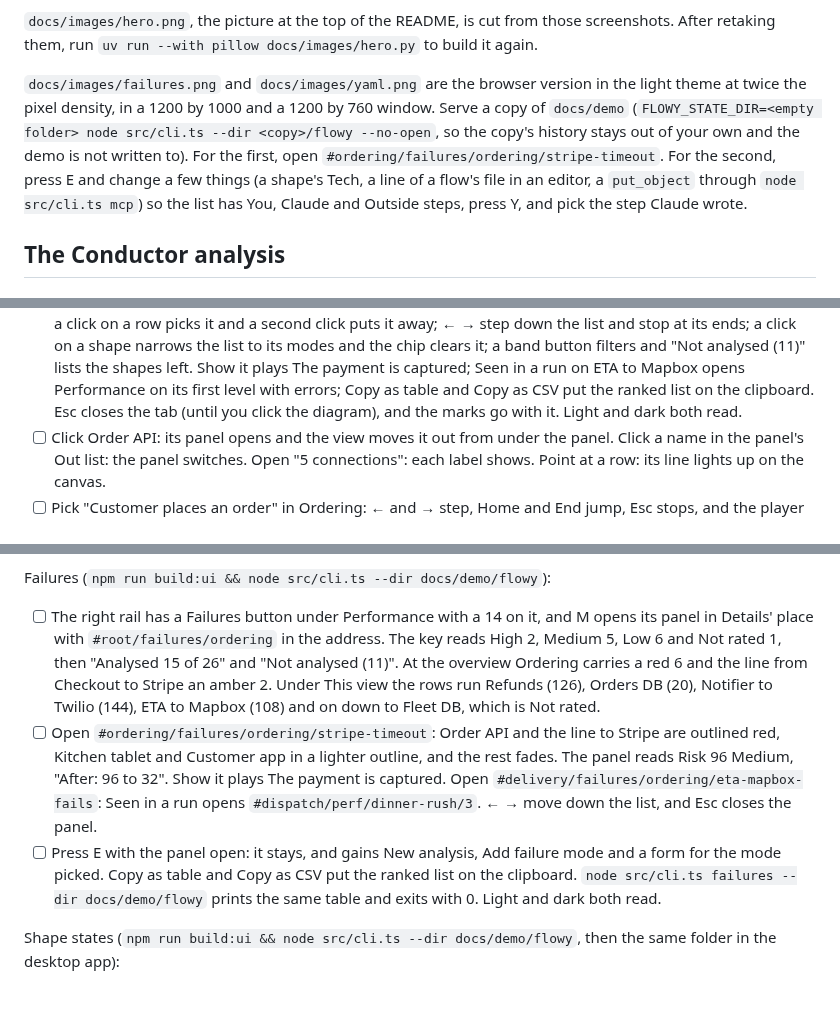
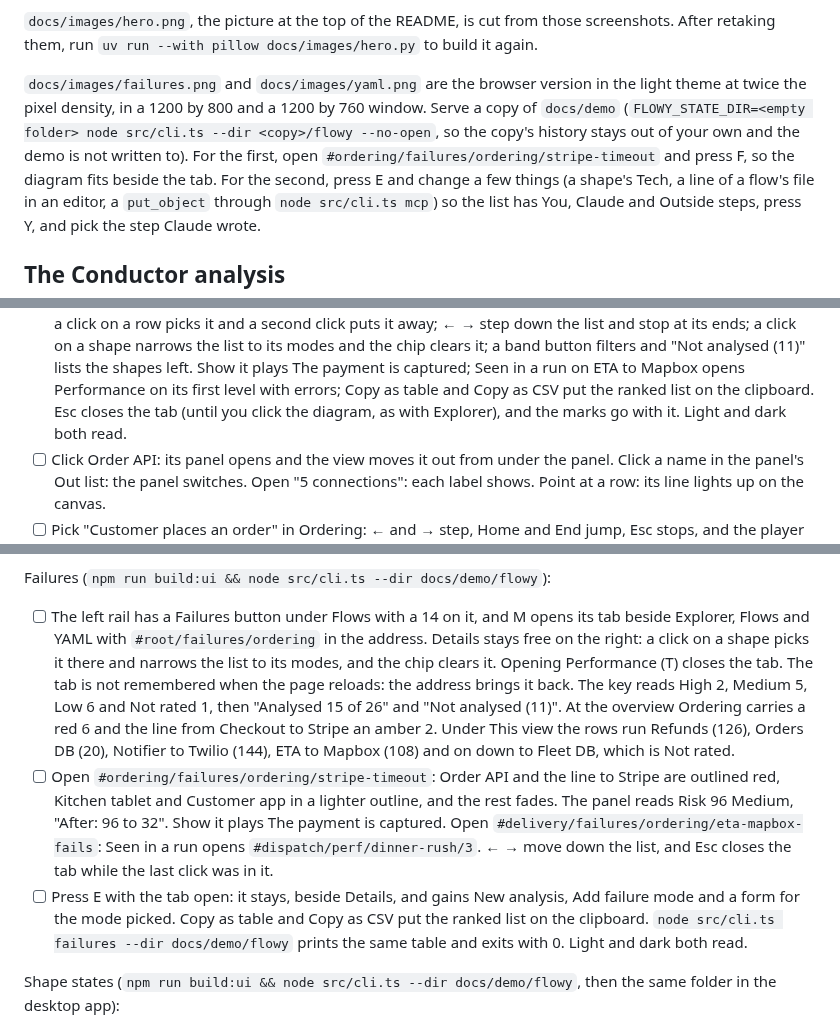
Before and after one commit to feluminais/flowy-docs, a Markdown page: CONTRIBUTING.md, 3 parts joined by grey strips. Rendered like a GitHub page; blank space fills up the shorter version.

```diff
--- a/CONTRIBUTING.md
+++ b/CONTRIBUTING.md
@@ -45,9 +45,9 @@ Retake them when the app changes how it looks.
 `docs/images/hero.png`, the picture at the top of the README, is cut from those screenshots. After retaking them, run
 `uv run --with pillow docs/images/hero.py` to build it again.
 
-`docs/images/failures.png` and `docs/images/yaml.png` are the browser version in the light theme at twice the pixel density, in a 1200 by 1000
+`docs/images/failures.png` and `docs/images/yaml.png` are the browser version in the light theme at twice the pixel density, in a 1200 by 800
 and a 1200 by 760 window. Serve a copy of `docs/demo` (`FLOWY_STATE_DIR=<empty folder> node src/cli.ts --dir <copy>/flowy --no-open`, so the
-copy's history stays out of your own and the demo is not written to). For the first, open `#ordering/failures/ordering/stripe-timeout`. For the
+copy's history stays out of your own and the demo is not written to). For the first, open `#ordering/failures/ordering/stripe-timeout` and press F, so the diagram fits beside the tab. For the
 second, press E and change a few things (a shape's Tech, a line of a flow's file in an editor, a `put_object` through `node src/cli.ts mcp`) so
 the list has You, Claude and Outside steps, press Y, and pick the step Claude wrote.
 
@@ -222,7 +222,7 @@ Before merging a change to the app, look at what it could affect, in a real wind
       it and a second click puts it away; ← → step down the list and stop at its ends; a click on a shape narrows the list to its modes and the chip clears
       it; a band button filters and "Not analysed (11)" lists the shapes left. Show it plays The payment is captured; Seen in a run on ETA to Mapbox opens
       Performance on its first level with errors; Copy as table and Copy as CSV put the ranked list on the clipboard. Esc closes the tab (until you click
-      the diagram), and the marks go with it. Light and dark both read.
+      the diagram, as with Explorer), and the marks go with it. Light and dark both read.
 - [ ] Click Order API: its panel opens and the view moves it out from under the panel. Click a name in the panel's Out list: the panel
       switches. Open "5 connections": each label shows. Point at a row: its line lights up on the canvas.
 - [ ] Pick "Customer places an order" in Ordering: ← and → step, Home and End jump, Esc stops, and the player card shows "More".
@@ -366,14 +366,15 @@ Performance (`npm run build:ui && node src/cli.ts --dir perf-lab/flowy`):
 
 Failures (`npm run build:ui && node src/cli.ts --dir docs/demo/flowy`):
 
-- [ ] The right rail has a Failures button under Performance with a 14 on it, and M opens its panel in Details' place with `#root/failures/ordering` in the
-      address. The key reads High 2, Medium 5, Low 6 and Not rated 1, then "Analysed 15 of 26" and "Not analysed (11)". At the overview Ordering
+- [ ] The left rail has a Failures button under Flows with a 14 on it, and M opens its tab beside Explorer, Flows and YAML with `#root/failures/ordering` in the
+      address. Details stays free on the right: a click on a shape picks it there and narrows the list to its modes, and the chip clears it. Opening Performance (T) closes the tab.
+      The tab is not remembered when the page reloads: the address brings it back. The key reads High 2, Medium 5, Low 6 and Not rated 1, then "Analysed 15 of 26" and "Not analysed (11)". At the overview Ordering
       carries a red 6 and the line from Checkout to Stripe an amber 2. Under This view the rows run Refunds (126), Orders DB (20), Notifier to Twilio (144),
       ETA to Mapbox (108) and on down to Fleet DB, which is Not rated.
 - [ ] Open `#ordering/failures/ordering/stripe-timeout`: Order API and the line to Stripe are outlined red, Kitchen tablet and Customer app in a lighter outline,
       and the rest fades. The panel reads Risk 96 Medium, "After: 96 to 32". Show it plays The payment is captured. Open `#delivery/failures/ordering/eta-mapbox-fails`:
-      Seen in a run opens `#dispatch/perf/dinner-rush/3`. ← → move down the list, and Esc closes the panel.
-- [ ] Press E with the panel open: it stays, and gains New analysis, Add failure mode and a form for the mode picked. Copy as table and Copy as CSV put the ranked
+      Seen in a run opens `#dispatch/perf/dinner-rush/3`. ← → move down the list, and Esc closes the tab while the last click was in it.
+- [ ] Press E with the tab open: it stays, beside Details, and gains New analysis, Add failure mode and a form for the mode picked. Copy as table and Copy as CSV put the ranked
       list on the clipboard. `node src/cli.ts failures --dir docs/demo/flowy` prints the same table and exits with 0. Light and dark both read.
 
 Shape states (`npm run build:ui && node src/cli.ts --dir docs/demo/flowy`, then the same folder in the desktop app):
```
Also changed, not shown: README.md (+3 -3 lines), docs/guide.md (+11 -11 lines), docs/images/failures.png, 15 other files.
